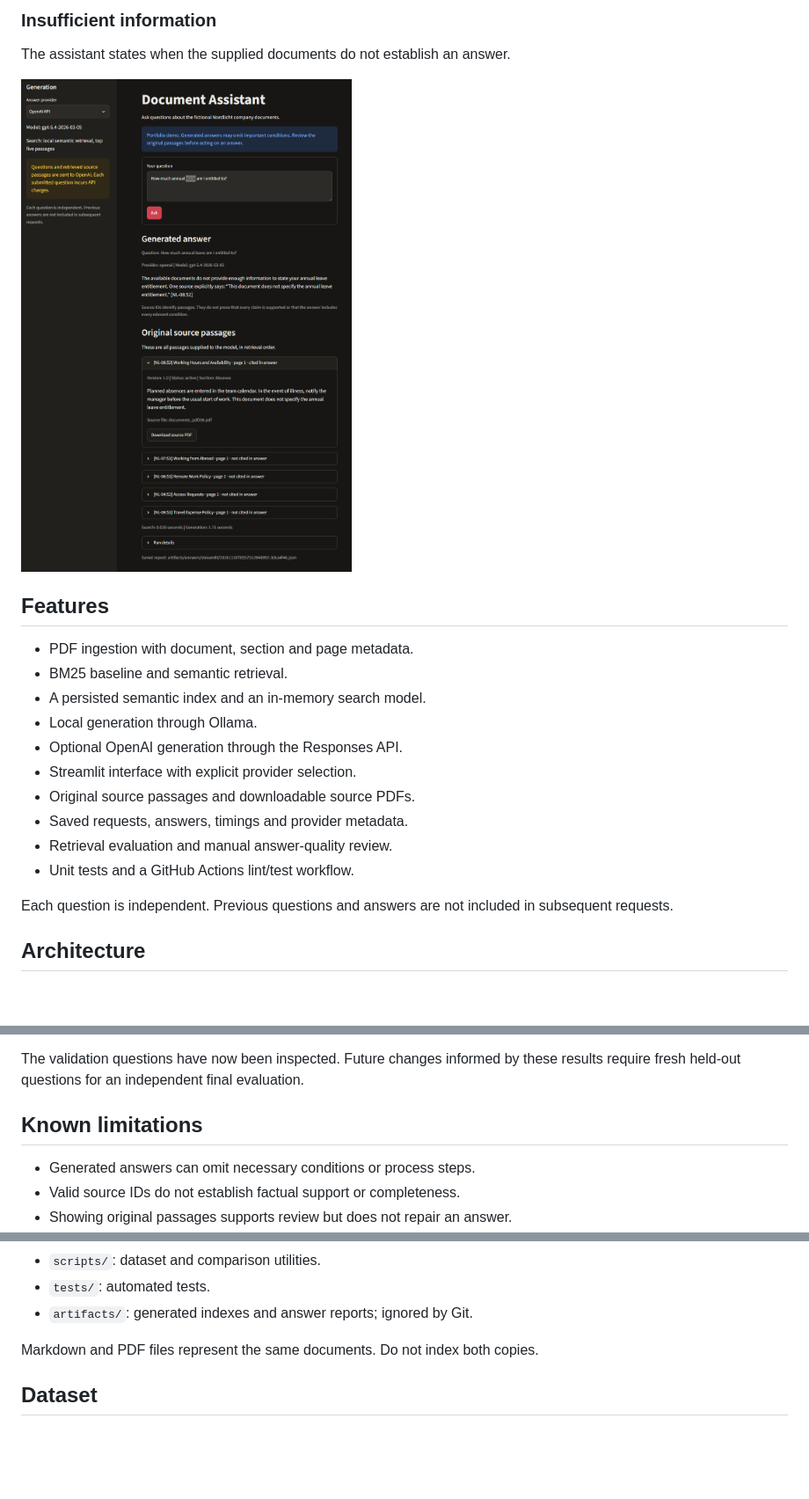
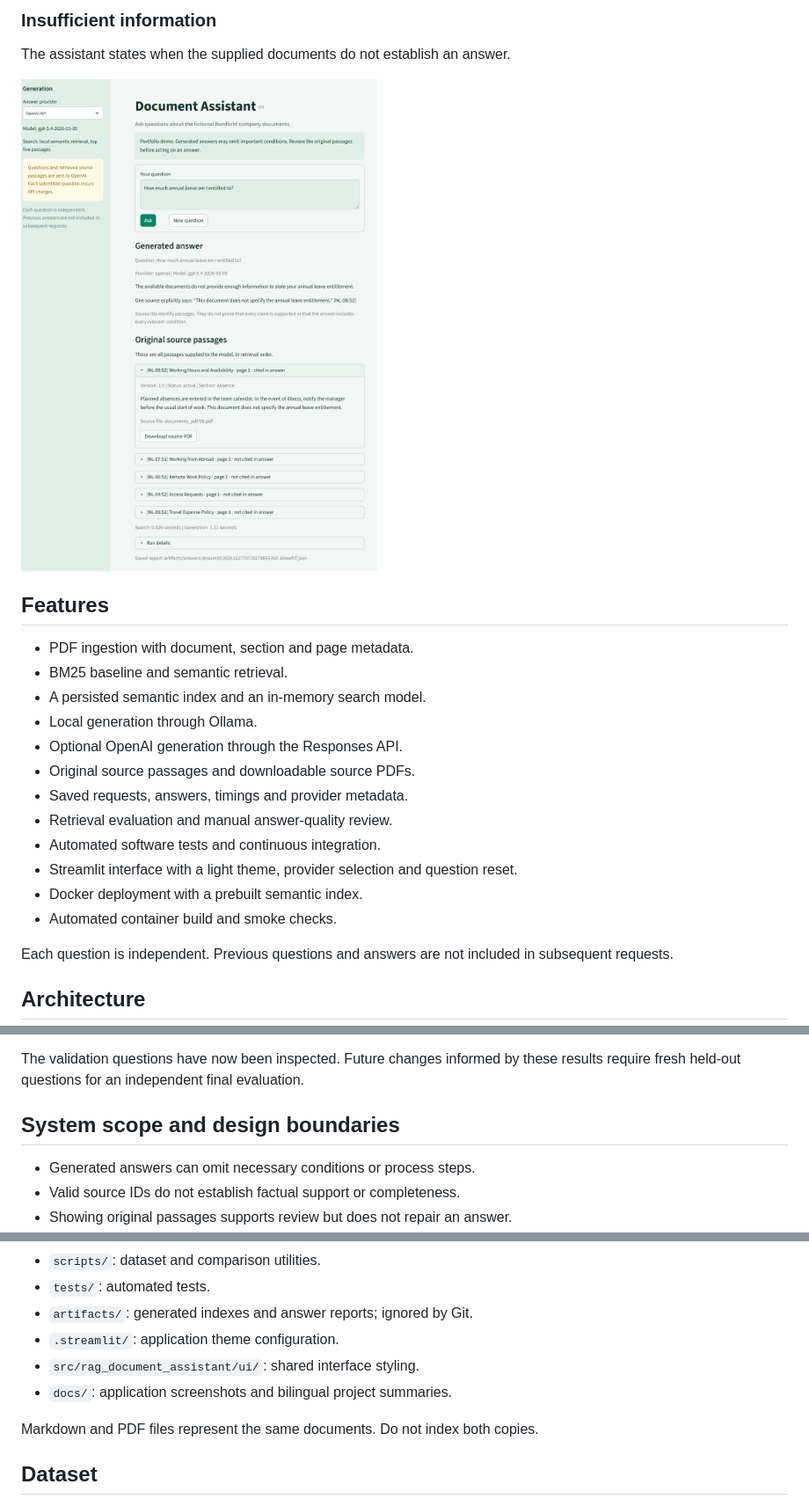
Before and after one commit to SL14-SL/rag-document-assistant, a Markdown page: README.md, 3 parts joined by grey strips. Shown at 88% size. GitHub-like rendering; pictures changed too: docs/images/insufficient-information.png; blank space fills up the shorter version.

```diff
--- a/README.md
+++ b/README.md
@@ -40,11 +47,13 @@ an answer.
 - A persisted semantic index and an in-memory search model.
 - Local generation through Ollama.
 - Optional OpenAI generation through the Responses API.
-- Streamlit interface with explicit provider selection.
 - Original source passages and downloadable source PDFs.
 - Saved requests, answers, timings and provider metadata.
 - Retrieval evaluation and manual answer-quality review.
-- Unit tests and a GitHub Actions lint/test workflow.
+- Automated software tests and continuous integration.
+- Streamlit interface with a light theme, provider selection and question reset.
+- Docker deployment with a prebuilt semantic index.
+- Automated container build and smoke checks.
 
 Each question is independent. Previous questions and answers are not
 included in subsequent requests.
@@ -300,7 +309,7 @@ The validation questions have now been inspected. Future changes informed
 by these results require fresh held-out questions for an independent
 final evaluation.
 
-## Known limitations
+## System scope and design boundaries
 
 - Generated answers can omit necessary conditions or process steps.
 - Valid source IDs do not establish factual support or completeness.
@@ -342,6 +373,9 @@ It does not execute the answer-quality evaluation or paid API requests.
 - `scripts/`: dataset and comparison utilities.
 - `tests/`: automated tests.
 - `artifacts/`: generated indexes and answer reports; ignored by Git.
+- `.streamlit/`: application theme configuration.
+- `src/rag_document_assistant/ui/`: shared interface styling.
+- `docs/`: application screenshots and bilingual project summaries.
 
 Markdown and PDF files represent the same documents. Do not index both
 copies.
```
Also changed, not shown: other parts of README.md (+31 -2 lines), docs/images/answer-with-sources.png, docs/images/conflicting-sources.png, 9 other files.
